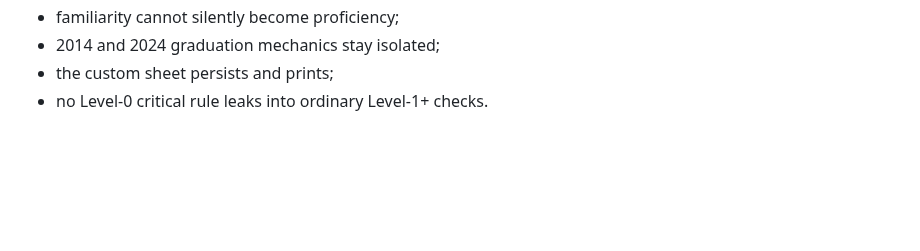
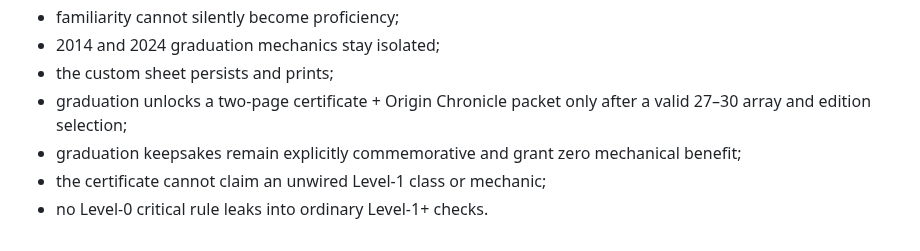
Before and after one commit to cbw29512/oneshot-forge, a Markdown page: docs/ZERO_TO_HERO_STANDARD.md, the part around one of its changes. Rendered like a GitHub page; blank space fills up the shorter version.

```diff
--- a/docs/ZERO_TO_HERO_STANDARD.md
+++ b/docs/ZERO_TO_HERO_STANDARD.md
@@ -383,4 +435,7 @@ From Zero to Hero is not production-ready until:
 - familiarity cannot silently become proficiency;
 - 2014 and 2024 graduation mechanics stay isolated;
 - the custom sheet persists and prints;
+- graduation unlocks a two-page certificate + Origin Chronicle packet only after a valid 27–30 array and edition selection;
+- graduation keepsakes remain explicitly commemorative and grant zero mechanical benefit;
+- the certificate cannot claim an unwired Level-1 class or mechanic;
 - no Level-0 critical rule leaks into ordinary Level-1+ checks.
```
Also changed, not shown: other parts of docs/ZERO_TO_HERO_STANDARD.md (+52 -0 lines).
